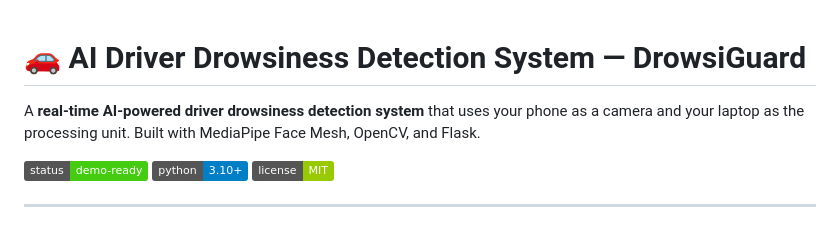
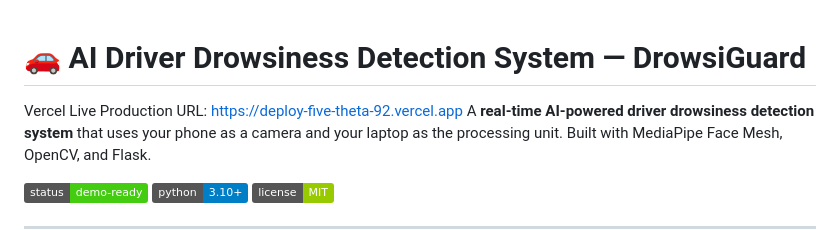
Before and after one commit to kavya0704/DrowsiGuard-PRO, a Markdown page: README.md, the part around the change. Rendered like a GitHub page; badges without logos.

Commit message:
Add Vercel live production URL to README

```diff
--- a/README.md
+++ b/README.md
@@ -1,5 +1,5 @@
 # 🚗 AI Driver Drowsiness Detection System — DrowsiGuard
-
+Vercel Live Production URL: https://deploy-five-theta-92.vercel.app
 A **real-time AI-powered driver drowsiness detection system** that uses your phone as a camera and your laptop as the processing unit. Built with MediaPipe Face Mesh, OpenCV, and Flask.
 
 ![Status](https://img.shields.io/badge/status-demo--ready-brightgreen)
```
